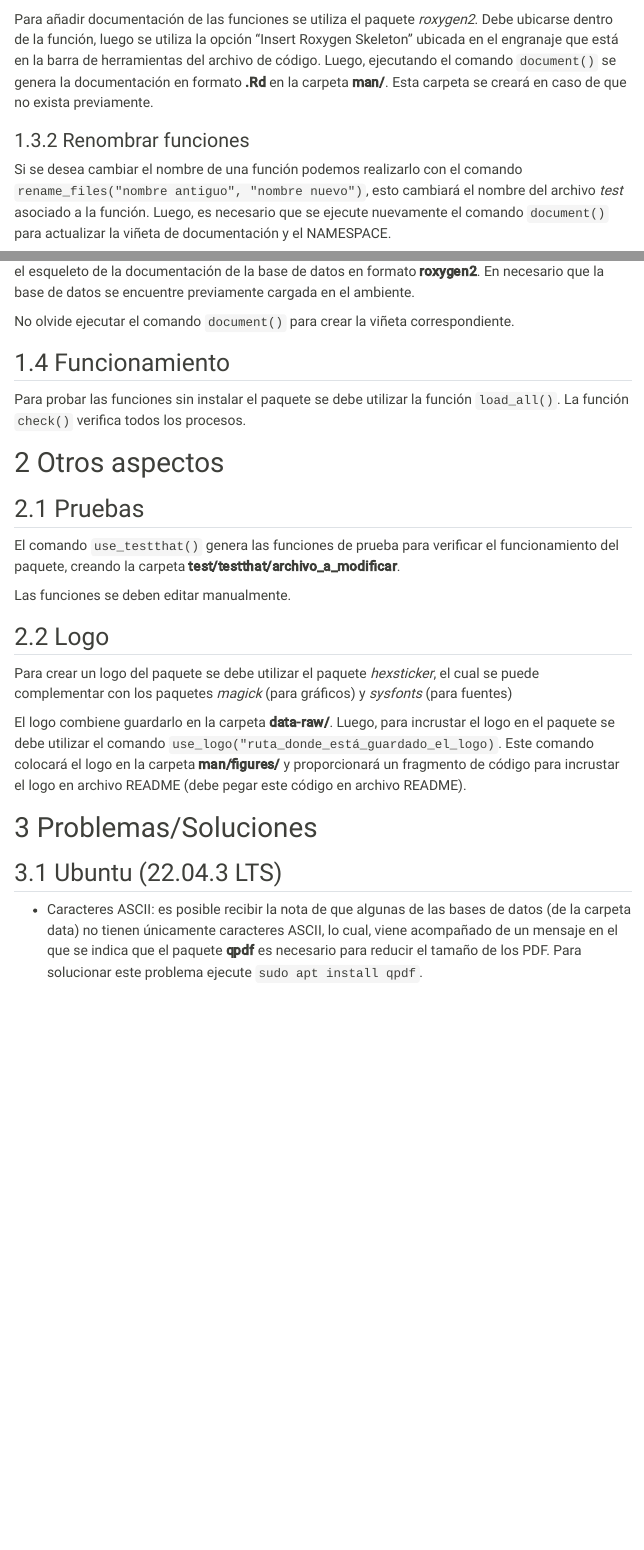
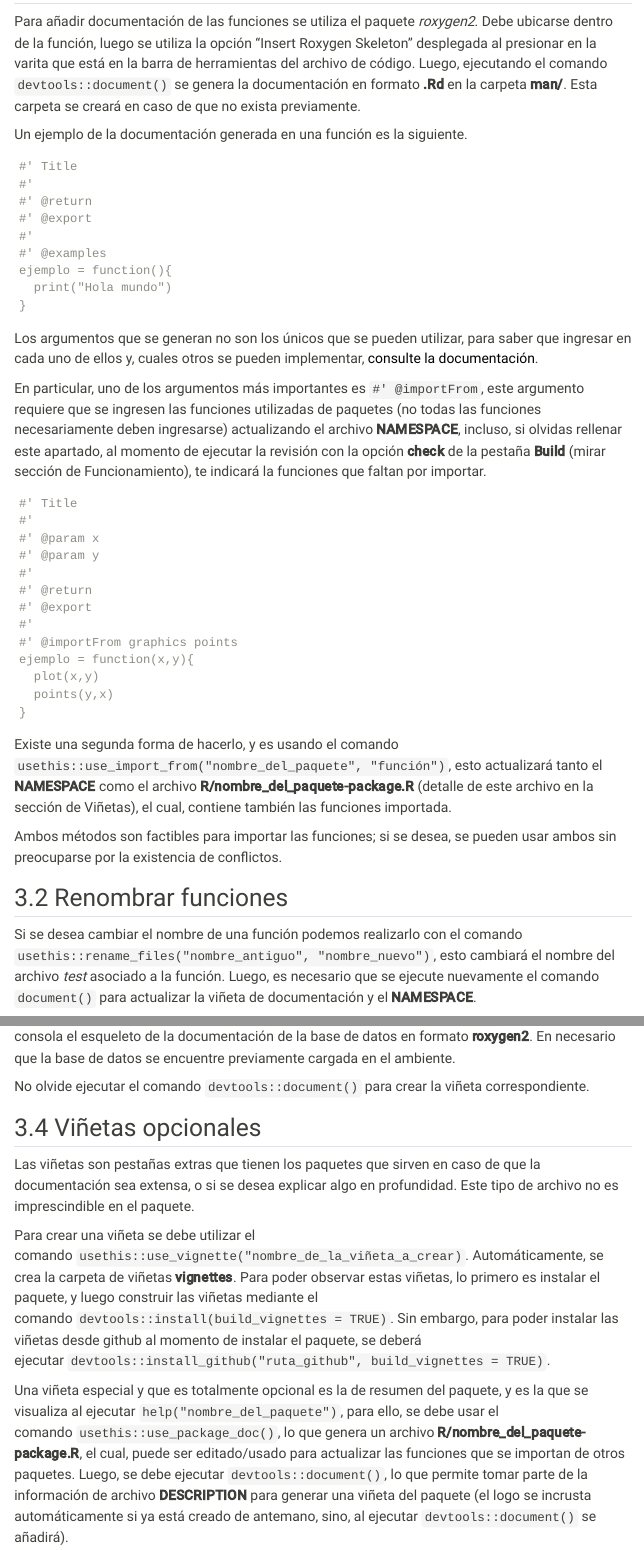
Before and after one commit to Dfranzani/website, a Quarto document (principal/posts/2024-01-30-Rpackage/index.qmd): the page in a window 1100 px wide, from 1670 px down before the commit and from 1590 px down after it, so that both start at the same text, and a second part further down, joined at a grey line. Rendered offline with R 4.5, knitr and Pandoc in place of Quarto, with nearby package versions; menus at the side of the page are left out.

Commit message:
Post: R package

````diff
--- a/principal/posts/2024-01-30-Rpackage/index.qmd
+++ b/principal/posts/2024-01-30-Rpackage/index.qmd
@@ -49,27 +47,58 @@ Por otro lado, si se desea guardar base de datos o cualquier otro elemento que n
 
-Para añadir documentación de las funciones se utiliza el paquete *roxygen2*. Debe ubicarse dentro de la función, luego se utiliza la opción "Insert Roxygen Skeleton" ubicada en el engranaje que está en la barra de herramientas del archivo de código. Luego, ejecutando el comando `document()` se genera la documentación en formato **.Rd** en la carpeta **man/**. Esta carpeta se creará en caso de que no exista previamente.
+Para añadir documentación de las funciones se utiliza el paquete *roxygen2*. Debe ubicarse dentro de la función, luego se utiliza la opción "Insert Roxygen Skeleton" desplegada al presionar en la varita que está en la barra de herramientas del archivo de código. Luego, ejecutando el comando `devtools::document()` se genera la documentación en formato **.Rd** en la carpeta **man/**. Esta carpeta se creará en caso de que no exista previamente.
 
-### Renombrar funciones
+Un ejemplo de la documentación generada en una función es la siguiente.
 
-Si se desea cambiar el nombre de una función podemos realizarlo con el comando `rename_files("nombre antiguo", "nombre nuevo")`, esto cambiará el nombre del archivo *test* asociado a la función. Luego, es necesario que se ejecute nuevamente el comando `document()` para actualizar la viñeta de documentación y el NAMESPACE.
+```
+#' Title
+#'
+#' @return
+#' @export
+#'
+#' @examples
+ejemplo = function(){
+  print("Hola mundo")
+}
+```
 
-### Bases de datos
+Los argumentos que se generan no son los únicos que se pueden utilizar, para saber que ingresar en cada uno de ellos y, cuales otros se pueden implementar, [consulte la documentación](https://cran.r-project.org/web/packages/roxygen2/index.html).
 
-Es necesario documentar las bases de datos que se encuentran en la carpeta **data/**, para ello se recomienda crear el archivo **R/data.R**. Luego, mediante el paquete y comando `sinew::makeOxygen("nombre de la base", add_fields = "source")` se imprime en consola el esqueleto de la documentación de la base de datos en formato **roxygen2**. En necesario que la base de datos se encuentre previamente cargada en el ambiente.
+En particular, uno de los argumentos más importantes es `#' @importFrom`, este argumento requiere que se ingresen las funciones utilizadas de  paquetes (no todas las funciones necesariamente deben ingresarse) actualizando el archivo **NAMESPACE**, incluso, si olvidas rellenar este apartado, al momento de ejecutar la revisión con la opción **check** de la pestaña **Build** (mirar sección de Funcionamiento), te indicará la funciones que faltan por importar.
 
-No olvide ejecutar el comando `document()` para crear la viñeta correspondiente.
+```
+#' Title
+#'
+#' @param x
+#' @param y
+#'
+#' @return
+#' @export
+#'
+#' @importFrom graphics points
+ejemplo = function(x,y){
+  plot(x,y)
+  points(y,x)
+}
+```
 
-## Funcionamiento
+Existe una segunda forma de hacerlo, y es usando el comando `usethis::use_import_from("nombre_del_paquete", "función")`, esto actualizará tanto el **NAMESPACE** como el archivo **R/nombre_del_paquete-package.R** (detalle de este archivo en la sección de Viñetas), el cual, contiene también las funciones importada.
 
-Para probar las funciones sin instalar el paquete se debe utilizar la función `load_all()`.
-La función `check()` verifica todos los procesos.
+Ambos métodos son factibles para importar las funciones; si se desea, se pueden usar ambos sin preocuparse por la existencia de conflictos.
 
-# Otros aspectos
+## Renombrar funciones
 
-## Pruebas
+Si se desea cambiar el nombre de una función podemos realizarlo con el comando `usethis::rename_files("nombre_antiguo", "nombre_nuevo")`, esto cambiará el nombre del archivo *test* asociado a la función. Luego, es necesario que se ejecute nuevamente el comando `document()` para actualizar la viñeta de documentación y el **NAMESPACE**.
 
-El comando `use_testthat()` genera las funciones de prueba para verificar el funcionamiento del paquete, creando la carpeta **test/testthat/archivo_a_modificar**.
+## Bases de datos
 
-Las funciones se deben editar manualmente.
+Es necesario documentar las bases de datos que se encuentran en la carpeta **data/**, para ello se recomienda crear el archivo **R/data.R**. Luego, mediante el paquete y comando `sinew::makeOxygen("nombre_base_de_datos", add_fields = "source")` se imprime en consola el esqueleto de la documentación de la base de datos en formato **roxygen2**. En necesario que la base de datos se encuentre previamente cargada en el ambiente.
 
-## Logo
+No olvide ejecutar el comando `devtools::document()` para crear la viñeta correspondiente.
+
+## Viñetas opcionales
+
+Las viñetas son pestañas extras que tienen los paquetes que sirven en caso de que la documentación sea extensa, o si se desea explicar algo en profundidad. Este tipo de archivo no es imprescindible en el paquete.
+
+Para crear una viñeta se debe utilizar el comando `usethis::use_vignette("nombre_de_la_viñeta_a_crear)`. Automáticamente, se crea la carpeta de viñetas **vignettes**. Para poder observar estas viñetas, lo primero es instalar el paquete, y luego construir las viñetas mediante el comando `devtools::install(build_vignettes = TRUE)`. Sin embargo, para poder instalar las viñetas desde github al momento de instalar el paquete, se deberá ejecutar `devtools::install_github("ruta_github", build_vignettes = TRUE)`.
+
+Una viñeta especial y que es totalmente opcional es la de resumen del paquete, y es la que se visualiza al ejecutar `help("nombre_del_paquete")`, para ello, se debe usar el comando `usethis::use_package_doc()`, lo que genera un archivo **R/nombre_del_paquete-package.R**, el cual, puede ser editado/usado para actualizar las funciones que se importan de otros paquetes. Luego, se debe ejecutar `devtools::document()`, lo que permite tomar parte de la información de archivo **DESCRIPTION** para generar una viñeta del paquete (el logo se incrusta automáticamente si ya está creado de antemano, sino, al ejecutar `devtools::document()` se añadirá).
@@ -76,11 +122,11 @@ Las funciones se deben editar manualmente.
 
 Para crear un logo del paquete se debe utilizar el paquete *hexsticker*, el cual se puede complementar con los paquetes *magick* (para gráficos) y *sysfonts* (para fuentes)
 
-El logo combiene guardarlo en la carpeta **data-raw/**. Luego, para incrustar el logo en el paquete se debe utilizar el comando `use_logo("ruta_donde_está_guardado_el_logo)`. Este comando colocará el logo en la carpeta **man/figures/** y proporcionará un fragmento de código para incrustar el logo en archivo README (debe pegar este código en archivo README).
+El logo combiene guardarlo en la carpeta **data-raw/**. Luego, para incrustar el logo en el paquete se debe utilizar el comando `usethis::use_logo("ruta_donde_está_guardado_el_logo")`. Este comando colocará el logo en la carpeta **man/figures/** y proporcionará un fragmento de código para incrustar el logo en archivo README (debe pegar este código en archivo README).
 
 
 # Problemas/Soluciones
 
-## Ubuntu (22.04.3 LTS)
+## Ubuntu (22.04.3 LTS +)
 
 - Caracteres ASCII: es posible recibir la nota de que algunas de las bases de datos (de la carpeta data) no tienen únicamente caracteres ASCII, lo cual, viene acompañado de un mensaje en el que se indica que el paquete **qpdf** es necesario para reducir el tamaño de los PDF. Para solucionar este problema ejecute `sudo apt install qpdf`.
````
Also changed, not shown: docs/search.json, principal/posts/2024-01-30-Rpackage/index.qmd (49 more changed lines), 3 other files.
